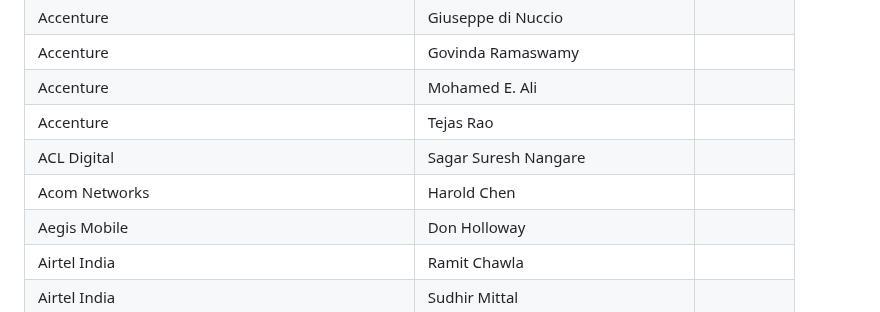
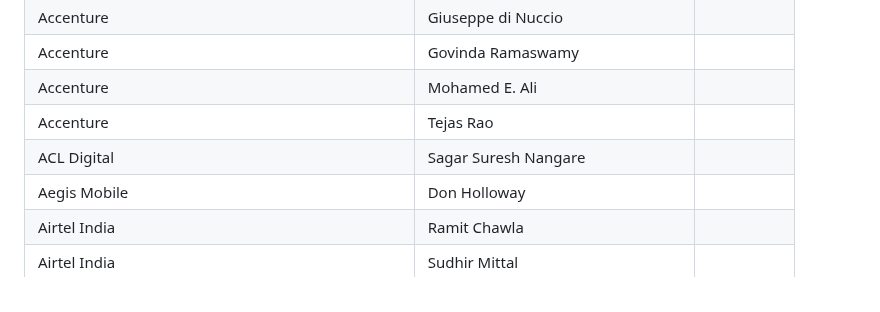
Before and after one commit to camaraproject/Governance, a Markdown page: PARTICIPANTS.MD, the part around the change. Drawn GitHub-style.

```diff
--- a/PARTICIPANTS.MD
+++ b/PARTICIPANTS.MD
@@ -16,7 +16,6 @@
 | Accenture | Mohamed E. Ali ||
 | Accenture | Tejas Rao ||
 | ACL Digital | Sagar Suresh Nangare ||
-| Acom Networks | Harold Chen ||
 | Aegis Mobile | Don Holloway ||
 | Airtel India | Ramit Chawla ||
 | Airtel India | Sudhir Mittal ||
```
